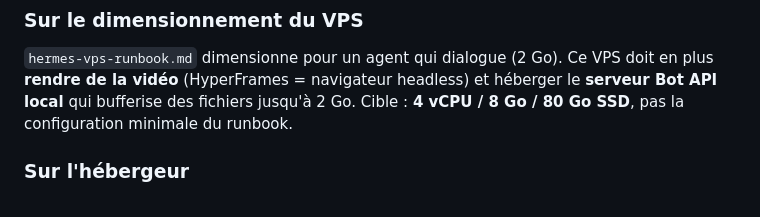
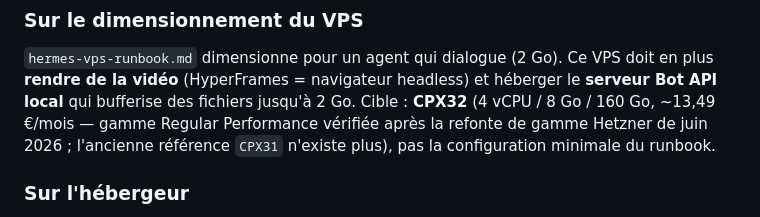
Before and after one commit to guillaumebaudot546-hub/Automatisation-Montage-Vid-o, a Markdown page: decisions/015-hermes-orchestrateur.md, the part around the change. GitHub-like rendering.

```diff
--- a/decisions/015-hermes-orchestrateur.md
+++ b/decisions/015-hermes-orchestrateur.md
@@ -71,7 +71,10 @@ modules d'un pipeline que nous cadençons.
 `hermes-vps-runbook.md` dimensionne pour un agent qui dialogue (2 Go). Ce VPS
 doit en plus **rendre de la vidéo** (HyperFrames = navigateur headless) et
 héberger le **serveur Bot API local** qui bufferise des fichiers jusqu'à 2 Go.
-Cible : **4 vCPU / 8 Go / 80 Go SSD**, pas la configuration minimale du runbook.
+Cible : **CPX32** (4 vCPU / 8 Go / 160 Go, ~13,49 €/mois — gamme Regular
+Performance vérifiée après la refonte de gamme Hetzner de juin 2026 ;
+l'ancienne référence `CPX31` n'existe plus), pas la configuration minimale du
+runbook.
 
 ### Sur l'hébergeur
 
```
Also changed, not shown: SPEC-PALIER-1.md (+11 -4 lines).
